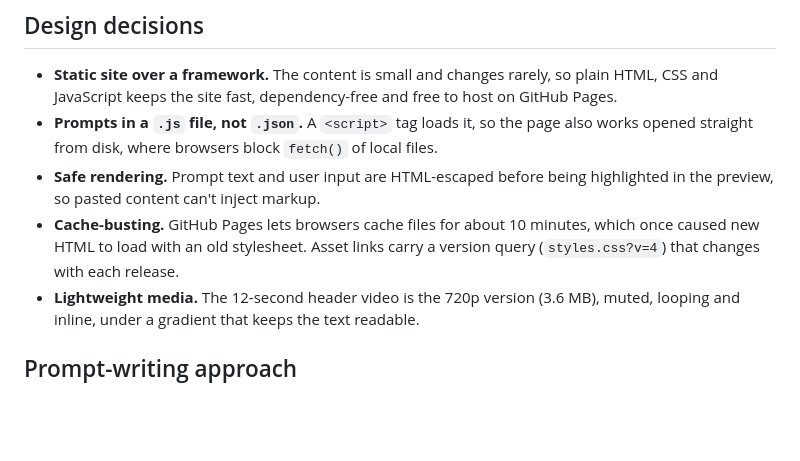
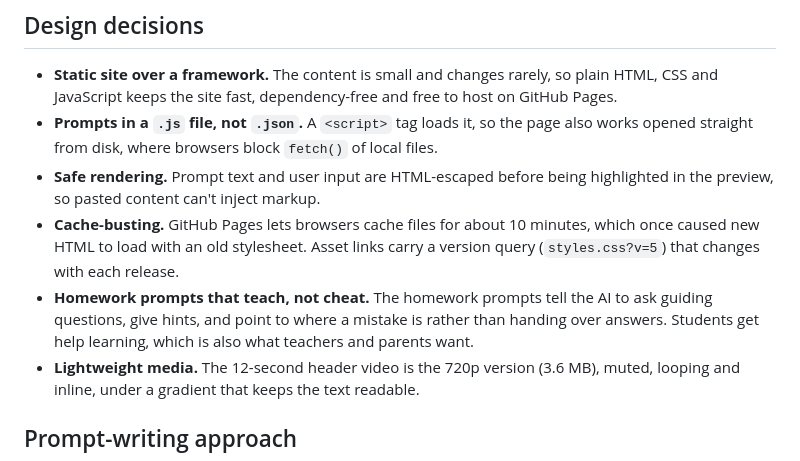
Before and after one commit to sleepeq-null/AI-prompts-library, a Markdown page: README.md, the part around one of its changes. GitHub-like rendering; blank space fills up the shorter version.

```diff
--- a/README.md
+++ b/README.md
@@ -48,7 +49,8 @@ Adding a new prompt with new placeholders needs no code changes: the form genera
 - **Static site over a framework.** The content is small and changes rarely, so plain HTML, CSS and JavaScript keeps the site fast, dependency-free and free to host on GitHub Pages.
 - **Prompts in a `.js` file, not `.json`.** A `<script>` tag loads it, so the page also works opened straight from disk, where browsers block `fetch()` of local files.
 - **Safe rendering.** Prompt text and user input are HTML-escaped before being highlighted in the preview, so pasted content can't inject markup.
-- **Cache-busting.** GitHub Pages lets browsers cache files for about 10 minutes, which once caused new HTML to load with an old stylesheet. Asset links carry a version query (`styles.css?v=4`) that changes with each release.
+- **Cache-busting.** GitHub Pages lets browsers cache files for about 10 minutes, which once caused new HTML to load with an old stylesheet. Asset links carry a version query (`styles.css?v=5`) that changes with each release.
+- **Homework prompts that teach, not cheat.** The homework prompts tell the AI to ask guiding questions, give hints, and point to where a mistake is rather than handing over answers. Students get help learning, which is also what teachers and parents want.
 - **Lightweight media.** The 12-second header video is the 720p version (3.6 MB), muted, looping and inline, under a gradient that keeps the text readable.
 
 ## Prompt-writing approach
```
Also changed, not shown: other parts of README.md (+7 -7 lines), assets/screenshot-home.jpg, 4 other files.
